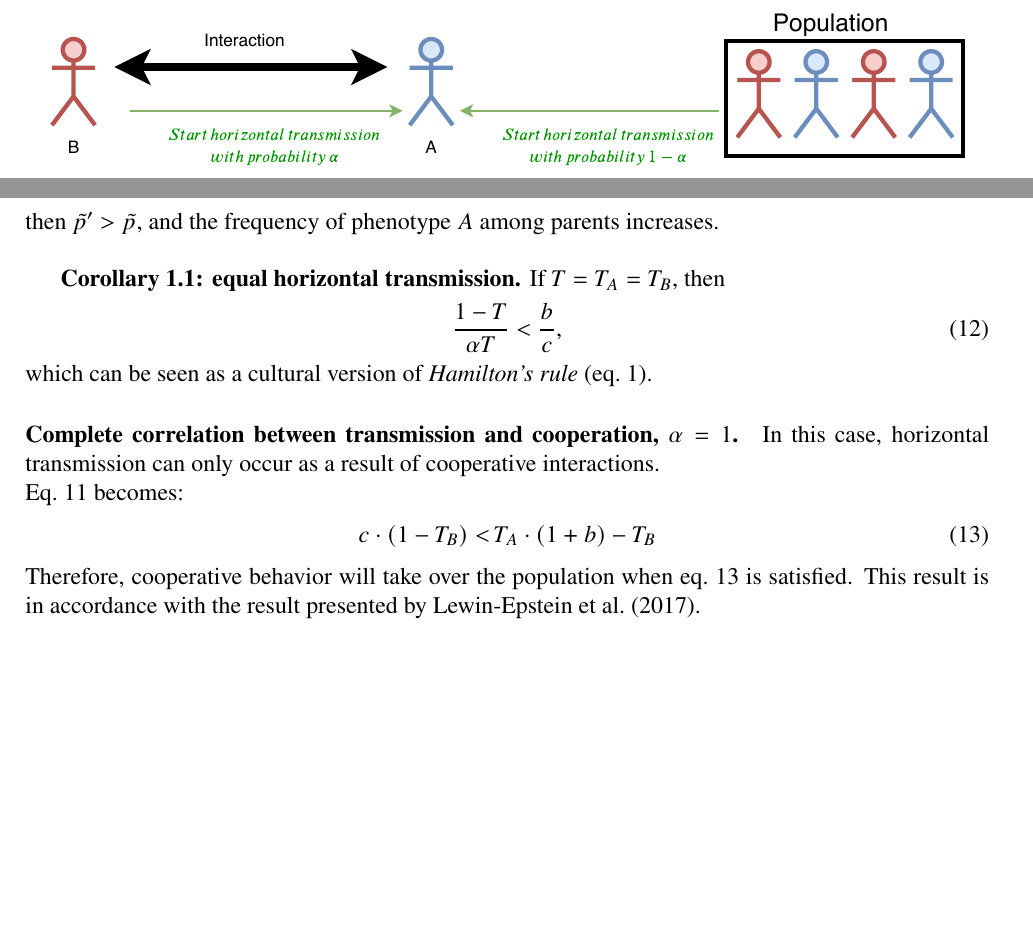
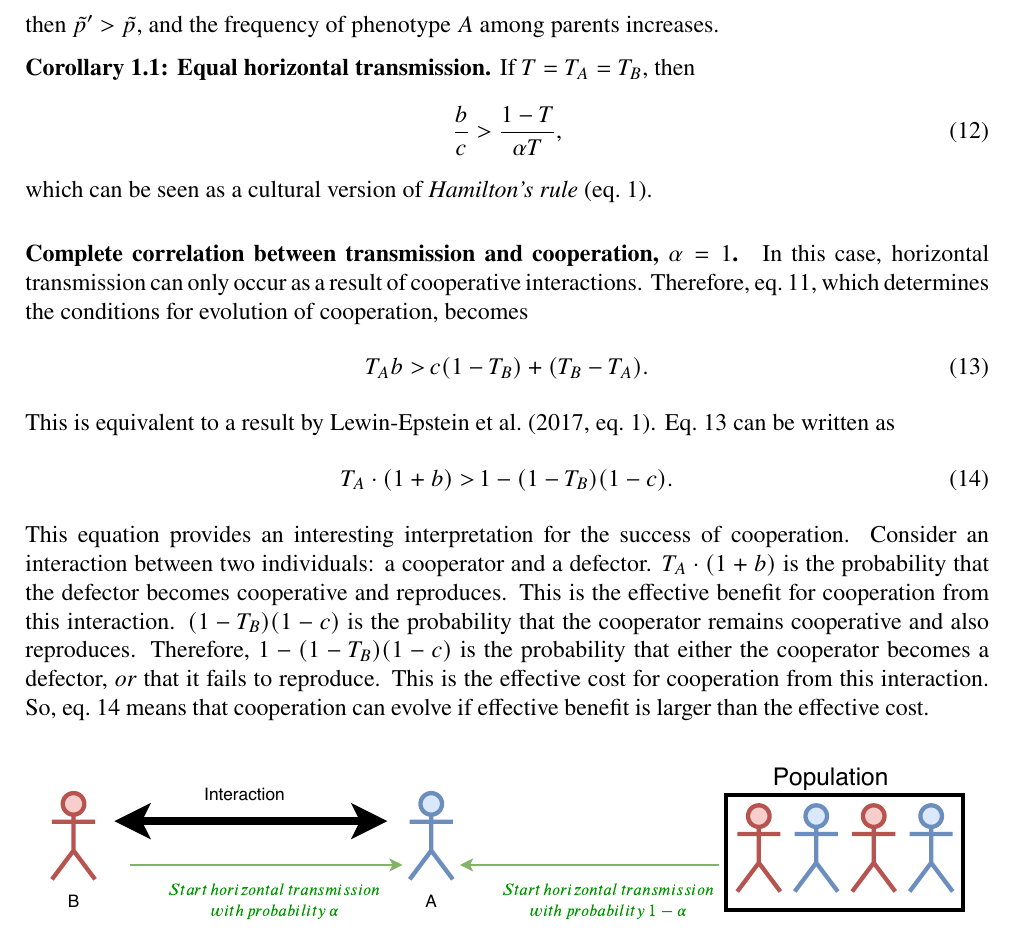
Before and after one commit to yoavram-lab/CulturalCooperation, a LaTeX document (ms/main.tex): two parts of pages 5 and 6 of 9 before the commit and part of page 6 of 10 after it, the two joined at a grey line, cut so that both start at the same text, the shorter picture padded with empty space. Compiled offline with pdfLaTeX.

Commit message:
added explanation for alpha=1

```diff
--- a/ms/main.tex
+++ b/ms/main.tex
@@ -8,7 +8,7 @@ top=20mm,
 headheight=12pt
 }
 
-%\usepackage[parfill]{parskip} % Activate to begin paragraphs with an empty line rather than an indent
+\usepackage[parfill]{parskip} % Activate to begin paragraphs with an empty line rather than an indent
 \usepackage{graphicx} % Use pdf, png, jpg, or eps§ with pdflatex; use eps in DVI mode
 % TeX will automatically convert eps --> pdf in pdflatex
 
@@ -314,27 +314,39 @@ If
 c \cdot (1-T_B) < b \cdot  \alpha T_A  + (T_A - T_B) [1 + b\tilde{p}(1-\alpha)]
 \end{equation}
 then $\tilde{p}' > \tilde{p}$, and the frequency of phenotype $A$ among parents increases.
-\\
 
-\textbf{Corollary 1.1: equal horizontal transmission.}
+\textbf{Corollary 1.1: Equal horizontal transmission.}
 If $T=T_A=T_B$, then
 \begin{equation}
 \label{eq:equal_transmission}
-\frac{1-T}{\alpha T} < \frac{b}{c},
+\frac{b}{c} > \frac{1-T}{\alpha T},
 \end{equation}
 which can be seen as a cultural version of \emph{Hamilton's rule} (eq.~\ref{eq:hamilton_rule}).
 
 \paragraph*{Complete correlation between transmission and cooperation, $\alpha=1$.}
 
 In this case, horizontal transmission can only occur as a result of cooperative interactions.
-\\Eq.~\ref{eq:unequal_transmission} becomes:
+Therefore, eq.~\ref{eq:unequal_transmission}, which determines the conditions for evolution of cooperation, becomes
 \begin{equation}
 \begin{split} \label{eq:horizontal_transmission_only_after_interaction}
-c\cdot(1-T_B)  < \,& T_A\cdot(1+b) - T_B
+T_A b > \,& c (1-T_B) + (T_B - T_A).
 \end{split}
 \end{equation}
-Therefore, cooperative behavior will take over the population when eq.~\ref{eq:horizontal_transmission_only_after_interaction} is satisfied.
-This result is in accordance with the result presented by~\citet{lewin2017microbes}.
+This is equivalent to a result by~\citet[eq.~1]{lewin2017microbes}.
+Eq.~\ref{eq:horizontal_transmission_only_after_interaction} can be written as
+\begin{equation}
+\begin{split} \label{eq:horizontal_transmission_only_after_interaction2}
+T_A\cdot(1+b) > \,& 1 - (1-T_B)(1-c).
+\end{split}
+\end{equation}
+This equation provides an interesting interpretation for the success of cooperation.
+Consider an interaction between two individuals: a cooperator and a defector.
+$T_A\cdot(1+b)$ is the probability that the defector becomes cooperative and reproduces.
+This is the effective benefit for cooperation from this interaction.
+$(1-T_B)(1-c)$ is the probability that the cooperator remains cooperative and also reproduces.
+Therefore, $1 - (1-T_B)(1-c)$ is the probability that either the cooperator becomes a defector, \emph{or} that it fails to reproduce.
+This is the effective cost for cooperation from this interaction.
+So, eq.~\ref{eq:horizontal_transmission_only_after_interaction2} means that cooperation can evolve if effective benefit is larger than the effective cost.
 
 \paragraph*{No correlation between transmission and cooperation, $\alpha=0$.}
 
```
Also changed, not shown: ms/main.pdf.
